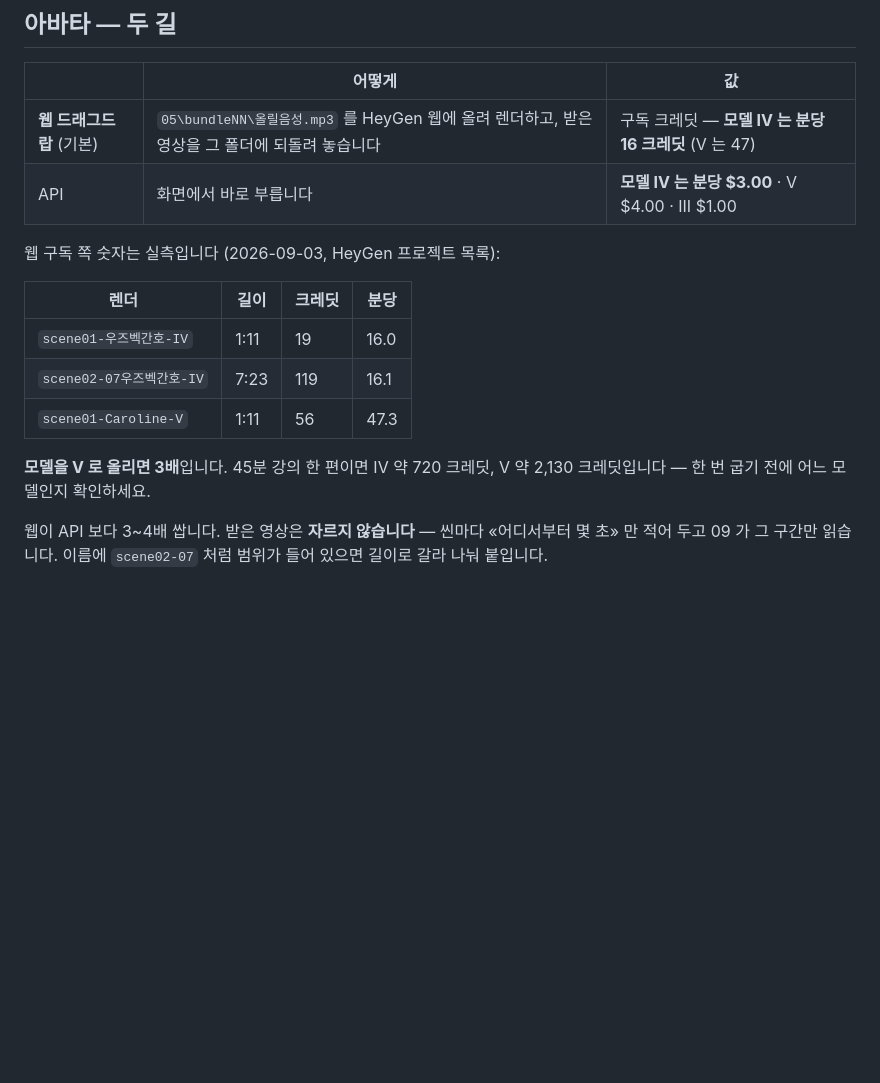
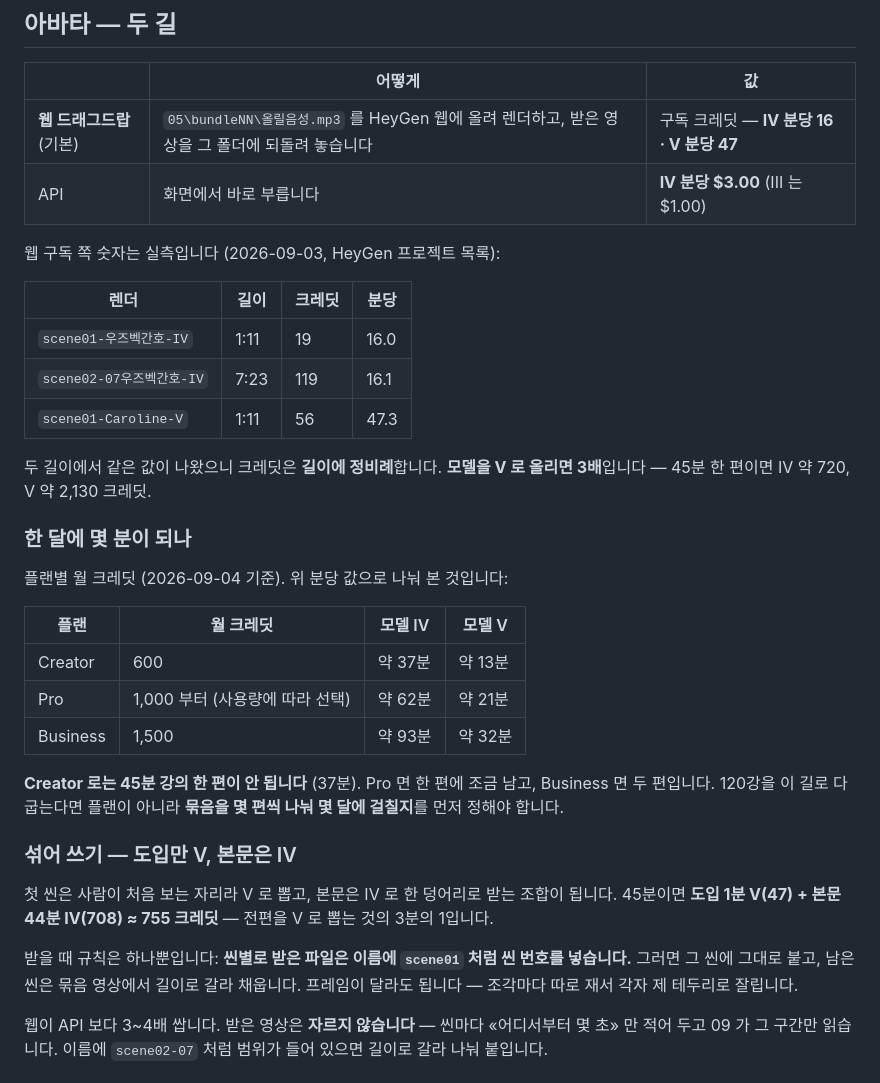
Before and after one commit to leedonwoo2827-ship-it/avatar-lecture, a Markdown page: README.md, the part around the change. GitHub-like rendering; blank space fills up the shorter version.

Commit message:
아바타 값에 «한 달에 몇 분이 되나» 와 «도입만 V» 를 붙인다
분당 크레딧만 적어 두면 «그래서 한 편을 구울 수 있나» 가 안 답된다. 값은 늘
가진 것과 견줘야 뜻이 생긴다.

★ 플랜별 월 크레딧을 분당 값으로 나눠 옆에 놓았다 (2026-09-04 기준).
  **Creator 600 크레딧으로는 45분 한 편이 안 된다** — 37분에서 끊긴다.
  Pro 1,000 이면 한 편에 조금 남고 Business 1,500 이면 두 편이다. 이것을
  모르면 «되겠지» 하고 굽다가 한가운데서 크레딧이 마른다.
  120강이면 플랜을 고르는 문제가 아니라 몇 달에 걸칠지를 정하는 문제다.

★ 모델 V 의 웹 값도 나란히 적었다 — 분당 47 크레딧(실측). 그리고 **도입 한 씬만
  V, 본문은 IV** 로 섞는 길을 적었다. 첫 씬은 사람이 처음 보는 자리라 거기만
  좋은 모델을 쓰는 쪽이 값에 맞다: 45분이면 755 크레딧으로 전편 V(2,130)의
  3분의 1이다. p4 가 이미 그 조합을 읽는다 — 씬별로 온 것을 먼저 박고 남은
  씬을 묶음 영상에서 길이로 갈라 채운다.

★ API 쪽은 모델 IV 만 남겼다. V 는 «3배» 라고 이미 적혀 있어 두 번 말할 일이
  아니다.

Co-Authored-By: Claude Opus 5 <noreply@anthropic.com>

```diff
--- a/README.md
+++ b/README.md
@@ -113,8 +113,8 @@ lan-run.bat      사내 다른 자리에서 — 보기만 됩니다 (읽기 모
 
 | | 어떻게 | 값 |
 |---|---|---|
-| **웹 드래그드랍** (기본) | `05\bundleNN\올릴음성.mp3` 를 HeyGen 웹에 올려 렌더하고, 받은 영상을 그 폴더에 되돌려 놓습니다 | 구독 크레딧 — **모델 IV 는 분당 16 크레딧** (V 는 47) |
-| API | 화면에서 바로 부릅니다 | **모델 IV 는 분당 $3.00** · V $4.00 · III $1.00 |
+| **웹 드래그드랍** (기본) | `05\bundleNN\올릴음성.mp3` 를 HeyGen 웹에 올려 렌더하고, 받은 영상을 그 폴더에 되돌려 놓습니다 | 구독 크레딧 — **IV 분당 16 · V 분당 47** |
+| API | 화면에서 바로 부릅니다 | **IV 분당 $3.00** (III 는 $1.00) |
 
 웹 구독 쪽 숫자는 실측입니다 (2026-09-03, HeyGen 프로젝트 목록):
 
@@ -124,8 +124,32 @@ lan-run.bat      사내 다른 자리에서 — 보기만 됩니다 (읽기 모
 | `scene02-07우즈벡간호-IV` | 7:23 | 119 | 16.1 |
 | `scene01-Caroline-V` | 1:11 | 56 | 47.3 |
 
-**모델을 V 로 올리면 3배**입니다. 45분 강의 한 편이면 IV 약 720 크레딧,
-V 약 2,130 크레딧입니다 — 한 번 굽기 전에 어느 모델인지 확인하세요.
+두 길이에서 같은 값이 나왔으니 크레딧은 **길이에 정비례**합니다.
+**모델을 V 로 올리면 3배**입니다 — 45분 한 편이면 IV 약 720, V 약 2,130 크레딧.
+
+### 한 달에 몇 분이 되나
+
+플랜별 월 크레딧 (2026-09-04 기준). 위 분당 값으로 나눠 본 것입니다:
+
+| 플랜 | 월 크레딧 | 모델 IV | 모델 V |
+|---|---|---|---|
+| Creator | 600 | 약 37분 | 약 13분 |
+| Pro | 1,000 부터 (사용량에 따라 선택) | 약 62분 | 약 21분 |
+| Business | 1,500 | 약 93분 | 약 32분 |
+
+**Creator 로는 45분 강의 한 편이 안 됩니다** (37분). Pro 면 한 편에 조금 남고,
+Business 면 두 편입니다. 120강을 이 길로 다 굽는다면 플랜이 아니라 **묶음을 몇
+편씩 나눠 몇 달에 걸칠지**를 먼저 정해야 합니다.
+
+### 섞어 쓰기 — 도입만 V, 본문은 IV
+
+첫 씬은 사람이 처음 보는 자리라 V 로 뽑고, 본문은 IV 로 한 덩어리로 받는 조합이
+됩니다. 45분이면 **도입 1분 V(47) + 본문 44분 IV(708) ≈ 755 크레딧** — 전편을
+V 로 뽑는 것의 3분의 1입니다.
+
+받을 때 규칙은 하나뿐입니다: **씬별로 받은 파일은 이름에 `scene01` 처럼 씬 번호를
+넣습니다.** 그러면 그 씬에 그대로 붙고, 남은 씬은 묶음 영상에서 길이로 갈라
+채웁니다. 프레임이 달라도 됩니다 — 조각마다 따로 재서 각자 제 테두리로 잘립니다.
 
 웹이 API 보다 3~4배 쌉니다. 받은 영상은 **자르지 않습니다** — 씬마다 «어디서부터
 몇 초» 만 적어 두고 09 가 그 구간만 읽습니다. 이름에 `scene02-07` 처럼 범위가
```
